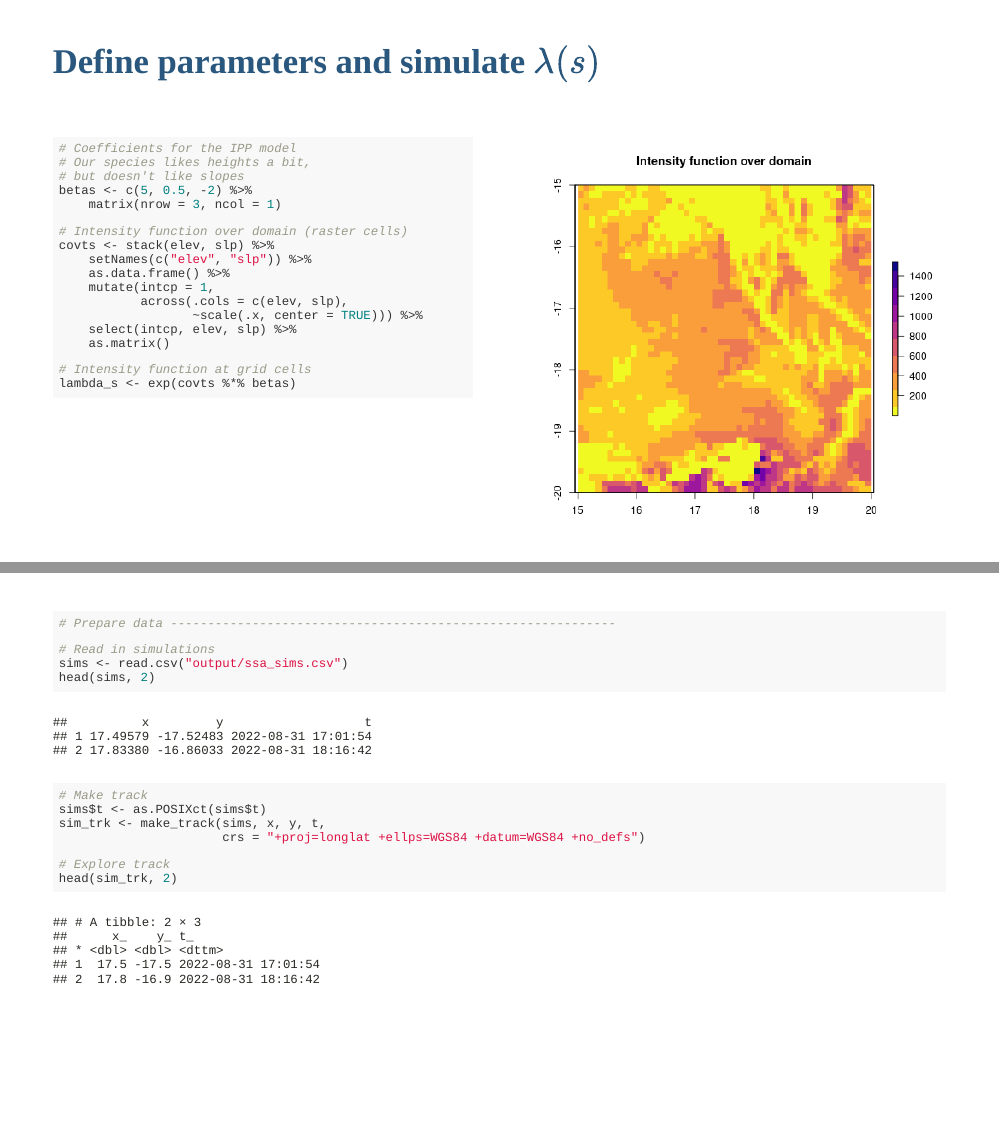
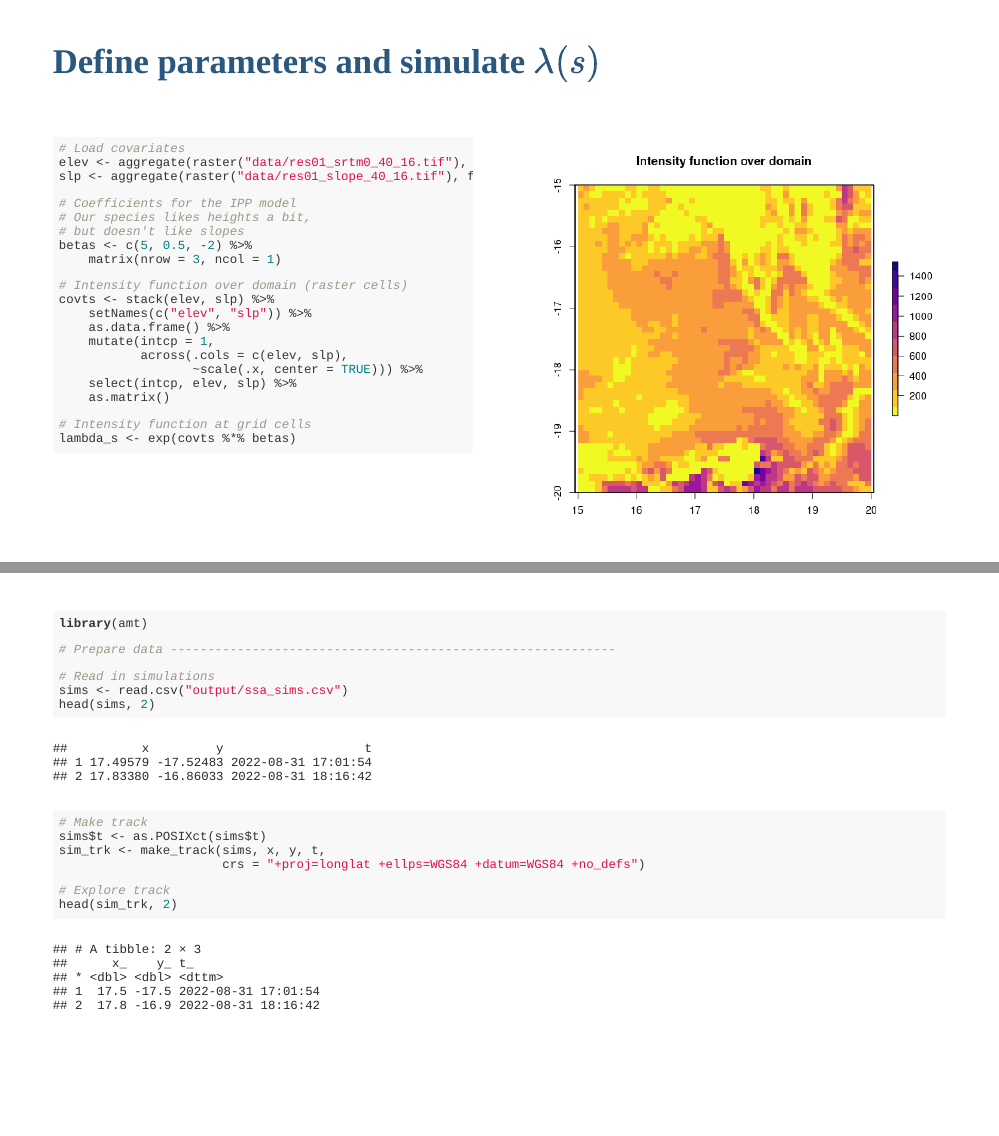
Before and after one commit to patchcervan/seec_ssa_toolbox, an R Markdown document (index.Rmd): pages 9 and 26 of 37, joined at a grey line. The pictures show the slides in the output file index.html that the author committed with the source; the slides are laid out offline by our stand-in for remark.js, each with all of its steps uncovered, in fonts that may differ from those the slides ask for, and without slide numbers, shadows or browser add-ons.

Commit message:
Made loading of rasters visible

````diff
--- a/index.Rmd
+++ b/index.Rmd
@@ -141,6 +141,9 @@ plot(covts_stack, col = terrain.colors(50))
 .pull-left[
 
 ```{r, eval=TRUE}
+# Load covariates
+elev <- aggregate(raster("data/res01_srtm0_40_16.tif"), fact = 10)
+slp <- aggregate(raster("data/res01_slope_40_16.tif"), fact = 10)
 
 # Coefficients for the IPP model
 # Our species likes heights a bit,
@@ -608,6 +611,7 @@ Now we also need to estimate the movement parameters: $k, \theta, \kappa, \mu$.
 
 
 ```{r, eval=TRUE}
+library(amt)
 
 # Prepare data ------------------------------------------------------------
 
````
Also changed, not shown: index.html, index_files/figure-html/unnamed-chunk-19-1.png, index_files/figure-html/unnamed-chunk-21-1.png, index_files/figure-html/unnamed-chunk-5-1.png, index_files/figure-html/unnamed-chunk-6-1.png, index_files/figure-html/unnamed-chunk-7-1.png.
